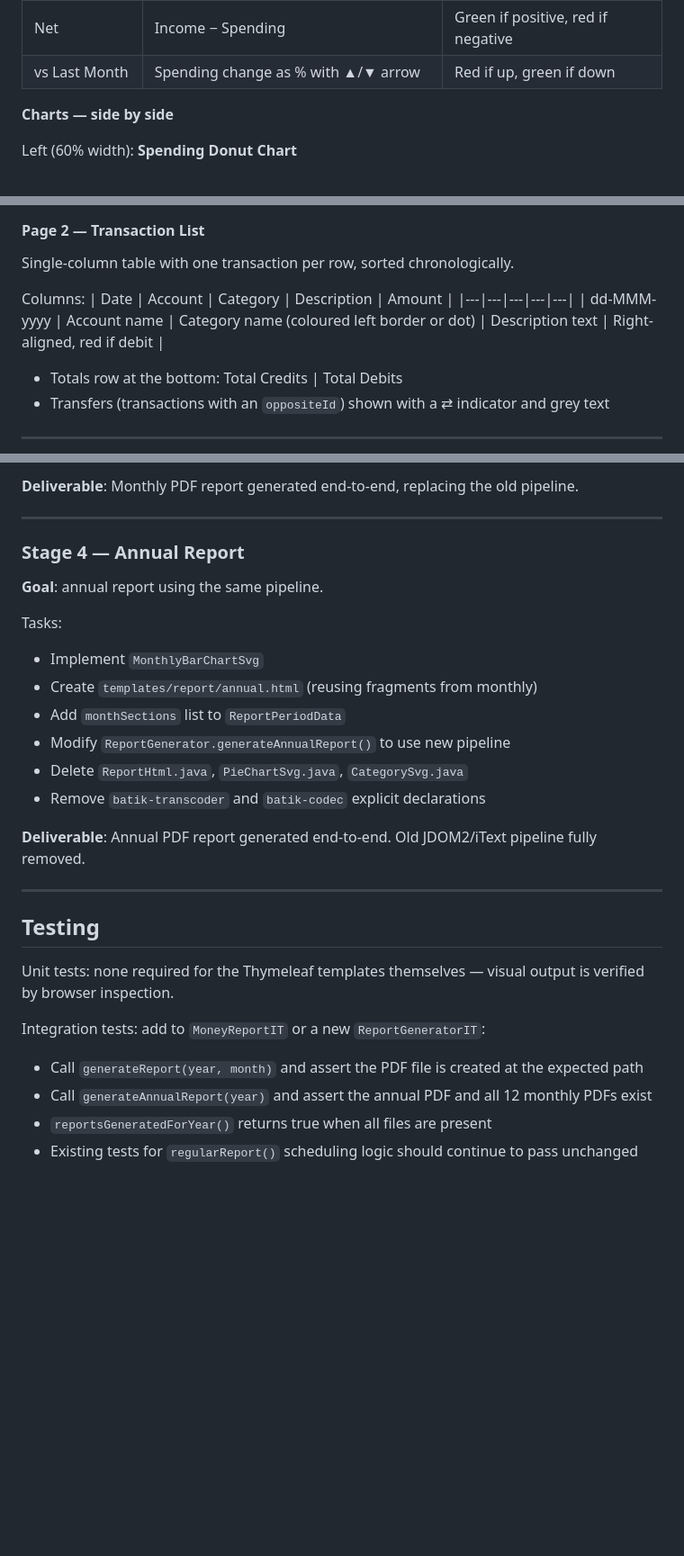
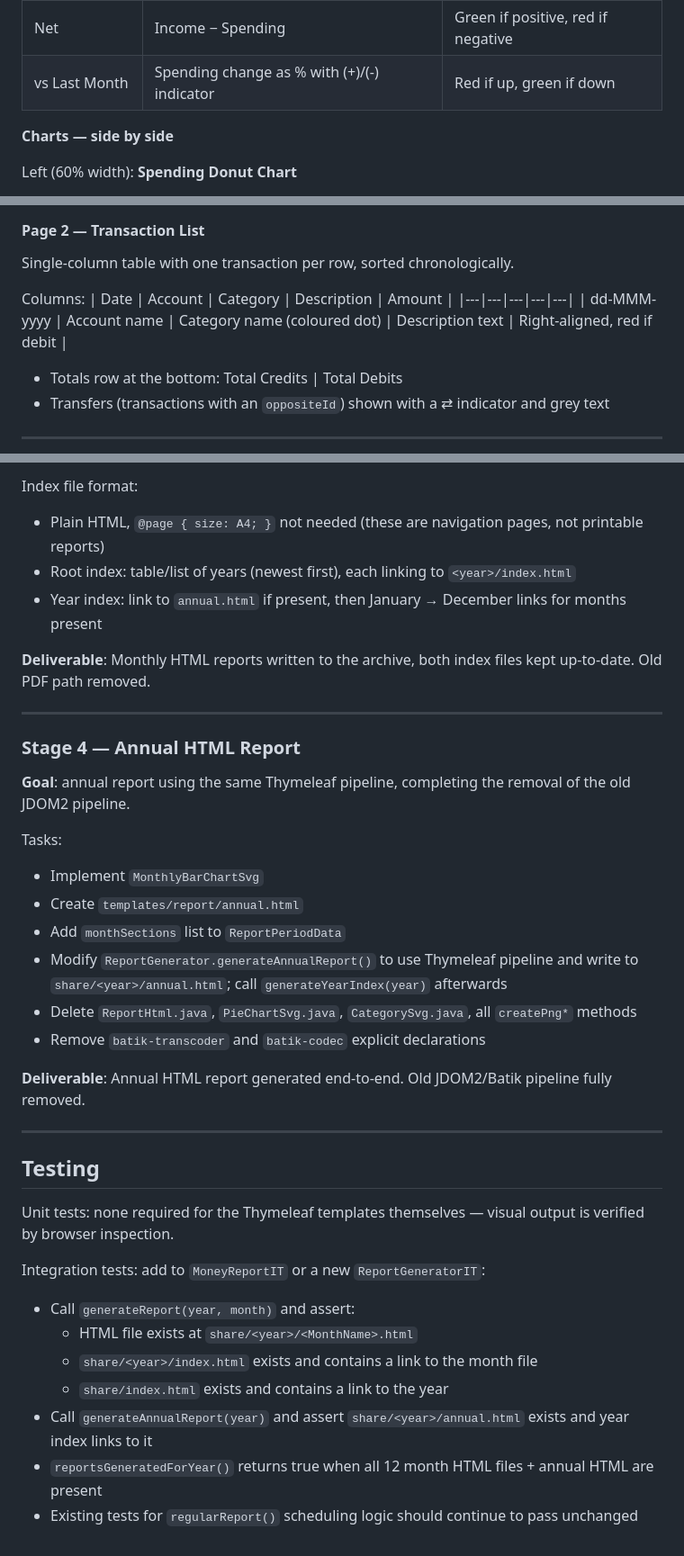
Before and after one commit to jbrmmg/Money, a Markdown page: docs/specs/report-generator-redesign.md, 3 parts joined by grey strips. Shown at 90% size. Drawn GitHub-style; blank space fills up the shorter version.

```diff
--- a/docs/specs/report-generator-redesign.md
+++ b/docs/specs/report-generator-redesign.md
@@ -55,7 +103,7 @@ Four equally-sized KPI boxes in a row:
 | Total Income | Sum of all credit transactions | Green text |
 | Total Spending | Sum of all debit transactions (absolute value) | Red text |
 | Net | Income − Spending | Green if positive, red if negative |
-| vs Last Month | Spending change as % with ▲/▼ arrow | Red if up, green if down |
+| vs Last Month | Spending change as % with (+)/(-) indicator | Red if up, green if down |
 
 **Charts — side by side**
 
@@ -79,7 +127,7 @@ Single-column table with one transaction per row, sorted chronologically.
 Columns:
 | Date | Account | Category | Description | Amount |
 |---|---|---|---|---|
-| dd-MMM-yyyy | Account name | Category name (coloured left border or dot) | Description text | Right-aligned, red if debit |
+| dd-MMM-yyyy | Account name | Category name (coloured dot) | Description text | Right-aligned, red if debit |
 
 - Totals row at the bottom: Total Credits | Total Debits
 - Transfers (transactions with an `oppositeId`) shown with a ⇄ indicator and grey text
@@ -362,21 +374,28 @@ Tasks:
 
-**Deliverable**: Monthly PDF report generated end-to-end, replacing the old pipeline.
+Index file format:
+- Plain HTML, `@page { size: A4; }` not needed (these are navigation pages, not printable reports)
+- Root index: table/list of years (newest first), each linking to `<year>/index.html`
+- Year index: link to `annual.html` if present, then January → December links for months present
+
+**Deliverable**: Monthly HTML reports written to the archive, both index files kept up-to-date.
+Old PDF path removed.
 
 ---
 
-### Stage 4 — Annual Report
+### Stage 4 — Annual HTML Report
 
-**Goal**: annual report using the same pipeline.
+**Goal**: annual report using the same Thymeleaf pipeline, completing the removal of the old JDOM2 pipeline.
 
 Tasks:
 - Implement `MonthlyBarChartSvg`
-- Create `templates/report/annual.html` (reusing fragments from monthly)
+- Create `templates/report/annual.html`
 - Add `monthSections` list to `ReportPeriodData`
-- Modify `ReportGenerator.generateAnnualReport()` to use new pipeline
-- Delete `ReportHtml.java`, `PieChartSvg.java`, `CategorySvg.java`
+- Modify `ReportGenerator.generateAnnualReport()` to use Thymeleaf pipeline and write to
+  `share/<year>/annual.html`; call `generateYearIndex(year)` afterwards
+- Delete `ReportHtml.java`, `PieChartSvg.java`, `CategorySvg.java`, all `createPng*` methods
 - Remove `batik-transcoder` and `batik-codec` explicit declarations
 
-**Deliverable**: Annual PDF report generated end-to-end. Old JDOM2/iText pipeline fully removed.
+**Deliverable**: Annual HTML report generated end-to-end. Old JDOM2/Batik pipeline fully removed.
 
 ---
 
@@ -385,7 +404,10 @@ Tasks:
 Unit tests: none required for the Thymeleaf templates themselves — visual output is verified by browser inspection.
 
 Integration tests: add to `MoneyReportIT` or a new `ReportGeneratorIT`:
-- Call `generateReport(year, month)` and assert the PDF file is created at the expected path
-- Call `generateAnnualReport(year)` and assert the annual PDF and all 12 monthly PDFs exist
-- `reportsGeneratedForYear()` returns true when all files are present
+- Call `generateReport(year, month)` and assert:
+  - HTML file exists at `share/<year>/<MonthName>.html`
+  - `share/<year>/index.html` exists and contains a link to the month file
+  - `share/index.html` exists and contains a link to the year
+- Call `generateAnnualReport(year)` and assert `share/<year>/annual.html` exists and year index links to it
+- `reportsGeneratedForYear()` returns true when all 12 month HTML files + annual HTML are present
 - Existing tests for `regularReport()` scheduling logic should continue to pass unchanged
```
Also changed, not shown: other parts of docs/specs/report-generator-redesign.md (+110 -98 lines).
